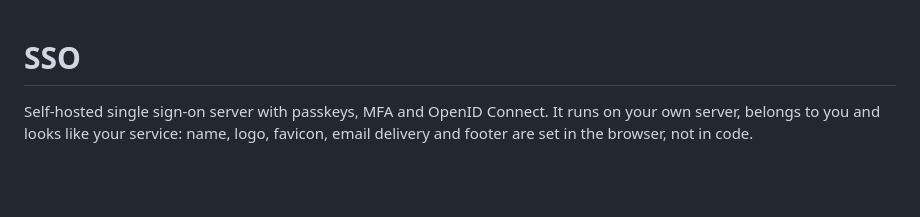
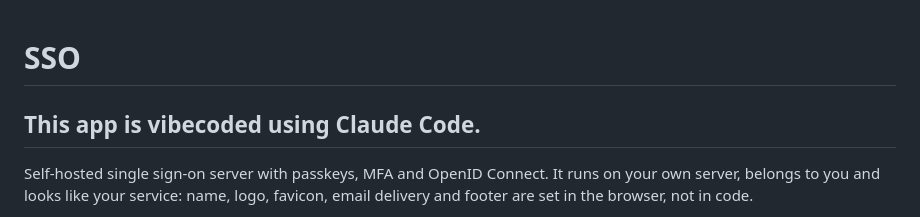
Before and after one commit to Treaffox/selfhosted-sso, a Markdown page: README.md, the part around the change. GitHub-like rendering; blank space fills up the shorter version.

Commit message:
Aktualisieren von README.md

```diff
--- a/README.md
+++ b/README.md
@@ -1,4 +1,6 @@
 # SSO
+
+## This app is vibecoded using Claude Code.
 
 Self-hosted single sign-on server with passkeys, MFA and OpenID Connect. It runs on your own server, belongs to you and looks like your service: name, logo, favicon, email delivery and footer are set in the browser, not in code.
 
```
